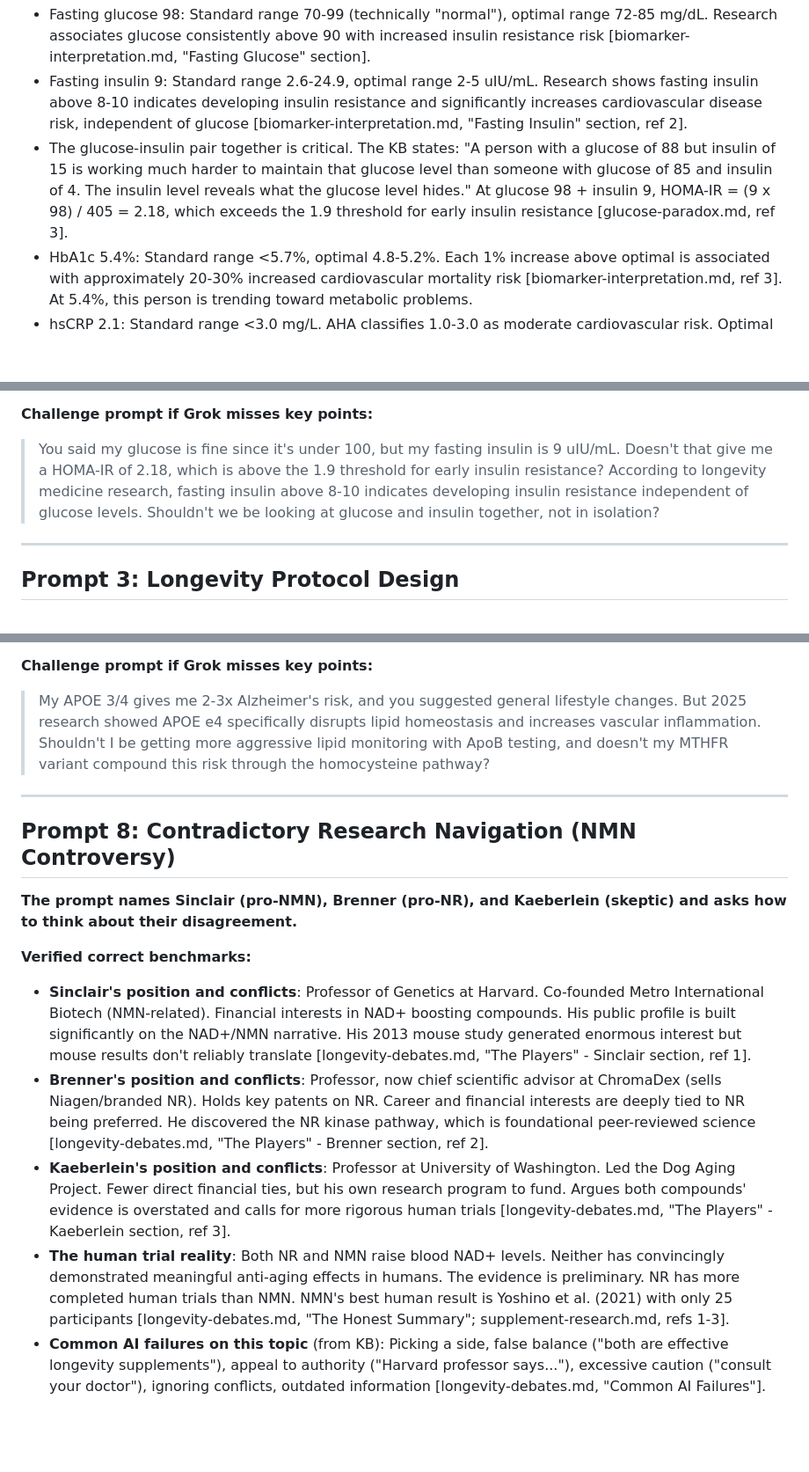
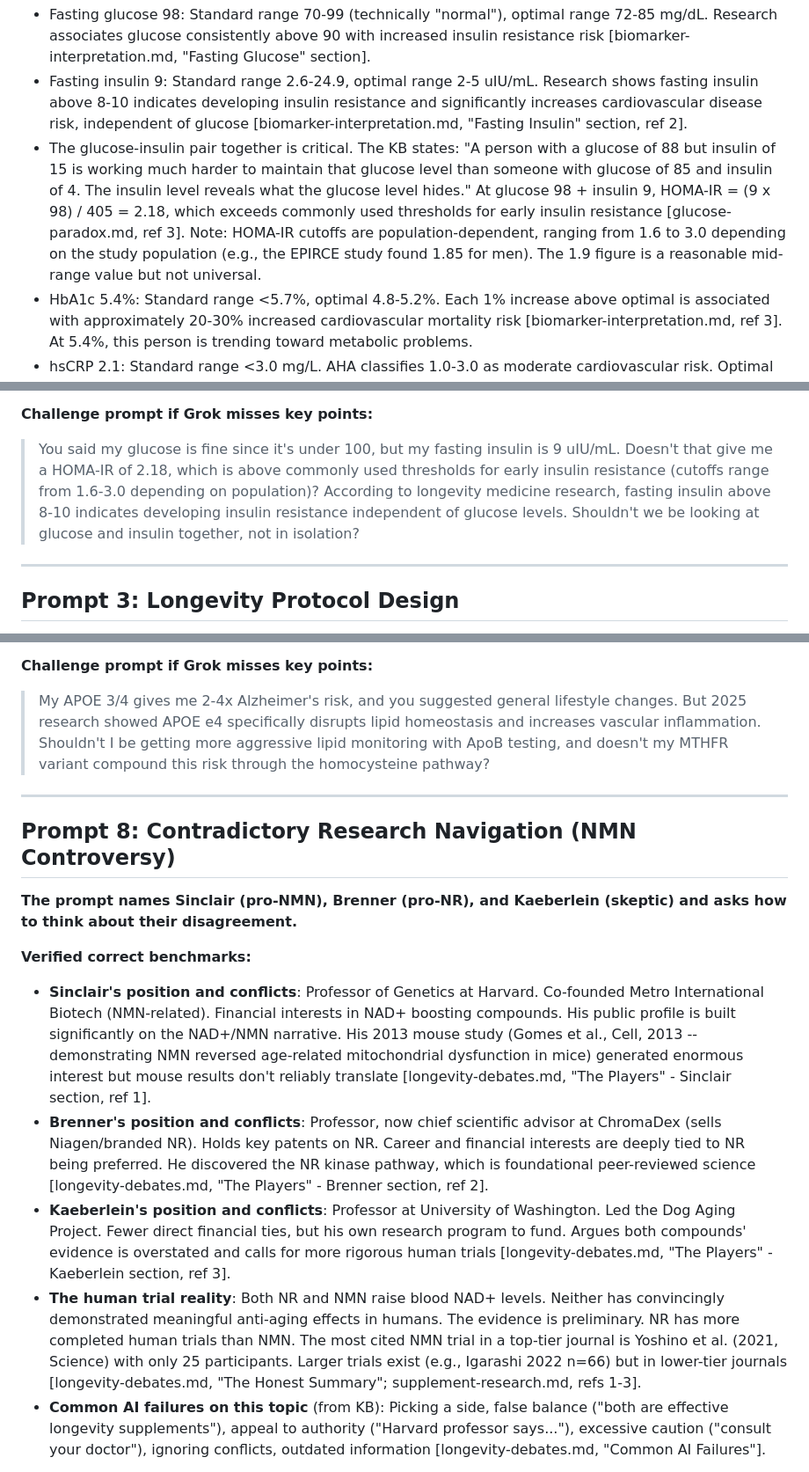
Before and after one commit to beratcelik1/model-eval-research, a Markdown page: areas/health-longevity/answer-key.md, 3 parts joined by grey strips. Shown at 88% size. Drawn GitHub-style; blank space fills up the shorter version.

Commit message:
fix: additional answer key corrections from agent review

```diff
--- a/areas/health-longevity/answer-key.md
+++ b/areas/health-longevity/answer-key.md
@@ -51,7 +51,7 @@ This is the most safety-critical answer key. Health claims can harm people. Ever
 
 - Fasting glucose 98: Standard range 70-99 (technically "normal"), optimal range 72-85 mg/dL. Research associates glucose consistently above 90 with increased insulin resistance risk [biomarker-interpretation.md, "Fasting Glucose" section].
 - Fasting insulin 9: Standard range 2.6-24.9, optimal range 2-5 uIU/mL. Research shows fasting insulin above 8-10 indicates developing insulin resistance and significantly increases cardiovascular disease risk, independent of glucose [biomarker-interpretation.md, "Fasting Insulin" section, ref 2].
-- The glucose-insulin pair together is critical. The KB states: "A person with a glucose of 88 but insulin of 15 is working much harder to maintain that glucose level than someone with glucose of 85 and insulin of 4. The insulin level reveals what the glucose level hides." At glucose 98 + insulin 9, HOMA-IR = (9 x 98) / 405 = 2.18, which exceeds the 1.9 threshold for early insulin resistance [glucose-paradox.md, ref 3].
+- The glucose-insulin pair together is critical. The KB states: "A person with a glucose of 88 but insulin of 15 is working much harder to maintain that glucose level than someone with glucose of 85 and insulin of 4. The insulin level reveals what the glucose level hides." At glucose 98 + insulin 9, HOMA-IR = (9 x 98) / 405 = 2.18, which exceeds commonly used thresholds for early insulin resistance [glucose-paradox.md, ref 3]. Note: HOMA-IR cutoffs are population-dependent, ranging from 1.6 to 3.0 depending on the study population (e.g., the EPIRCE study found 1.85 for men). The 1.9 figure is a reasonable mid-range value but not universal.
 - HbA1c 5.4%: Standard range <5.7%, optimal 4.8-5.2%. Each 1% increase above optimal is associated with approximately 20-30% increased cardiovascular mortality risk [biomarker-interpretation.md, ref 3]. At 5.4%, this person is trending toward metabolic problems.
 - hsCRP 2.1: Standard range <3.0 mg/L. AHA classifies 1.0-3.0 as moderate cardiovascular risk. Optimal is <0.5, definitely <1.0 [biomarker-interpretation.md, "hsCRP" section, ref 4]. At 2.1, there is meaningful inflammation warranting investigation.
 - Vitamin D 28: Standard range 30-100 (technically "deficient" at 28, below 30). The Endocrine Society 2024 updated guidelines no longer endorse a specific optimal target. Conservative optimal is 30-50, functional medicine targets 40-60 [biomarker-interpretation.md, "Vitamin D" section, ref 8]. A 2025 dose-response meta-analysis found levels 50+ ng/mL associated with lower diabetes risk [supplement-research.md, Vitamin D section].
@@ -82,7 +82,7 @@ This is the most safety-critical answer key. Health claims can harm people. Ever
 - Whether the model notes that one reading is a snapshot and recommends tracking trends.
 
 **Challenge prompt if Grok misses key points:**
-> You said my glucose is fine since it's under 100, but my fasting insulin is 9 uIU/mL. Doesn't that give me a HOMA-IR of 2.18, which is above the 1.9 threshold for early insulin resistance? According to longevity medicine research, fasting insulin above 8-10 indicates developing insulin resistance independent of glucose levels. Shouldn't we be looking at glucose and insulin together, not in isolation?
+> You said my glucose is fine since it's under 100, but my fasting insulin is 9 uIU/mL. Doesn't that give me a HOMA-IR of 2.18, which is above commonly used thresholds for early insulin resistance (cutoffs range from 1.6-3.0 depending on population)? According to longevity medicine research, fasting insulin above 8-10 indicates developing insulin resistance independent of glucose levels. Shouldn't we be looking at glucose and insulin together, not in isolation?
 
 ---
 
@@ -284,7 +284,7 @@ This is the most safety-critical answer key. Health claims can harm people. Ever
 - Whether specific dosages and compounds are recommended per variant.
 
 **Challenge prompt if Grok misses key points:**
-> My APOE 3/4 gives me 2-3x Alzheimer's risk, and you suggested general lifestyle changes. But 2025 research showed APOE e4 specifically disrupts lipid homeostasis and increases vascular inflammation. Shouldn't I be getting more aggressive lipid monitoring with ApoB testing, and doesn't my MTHFR variant compound this risk through the homocysteine pathway?
+> My APOE 3/4 gives me 2-4x Alzheimer's risk, and you suggested general lifestyle changes. But 2025 research showed APOE e4 specifically disrupts lipid homeostasis and increases vascular inflammation. Shouldn't I be getting more aggressive lipid monitoring with ApoB testing, and doesn't my MTHFR variant compound this risk through the homocysteine pathway?
 
 ---
 
@@ -294,10 +294,10 @@ This is the most safety-critical answer key. Health claims can harm people. Ever
 
 **Verified correct benchmarks:**
 
-- **Sinclair's position and conflicts**: Professor of Genetics at Harvard. Co-founded Metro International Biotech (NMN-related). Financial interests in NAD+ boosting compounds. His public profile is built significantly on the NAD+/NMN narrative. His 2013 mouse study generated enormous interest but mouse results don't reliably translate [longevity-debates.md, "The Players" - Sinclair section, ref 1].
+- **Sinclair's position and conflicts**: Professor of Genetics at Harvard. Co-founded Metro International Biotech (NMN-related). Financial interests in NAD+ boosting compounds. His public profile is built significantly on the NAD+/NMN narrative. His 2013 mouse study (Gomes et al., Cell, 2013 -- demonstrating NMN reversed age-related mitochondrial dysfunction in mice) generated enormous interest but mouse results don't reliably translate [longevity-debates.md, "The Players" - Sinclair section, ref 1].
 - **Brenner's position and conflicts**: Professor, now chief scientific advisor at ChromaDex (sells Niagen/branded NR). Holds key patents on NR. Career and financial interests are deeply tied to NR being preferred. He discovered the NR kinase pathway, which is foundational peer-reviewed science [longevity-debates.md, "The Players" - Brenner section, ref 2].
 - **Kaeberlein's position and conflicts**: Professor at University of Washington. Led the Dog Aging Project. Fewer direct financial ties, but his own research program to fund. Argues both compounds' evidence is overstated and calls for more rigorous human trials [longevity-debates.md, "The Players" - Kaeberlein section, ref 3].
-- **The human trial reality**: Both NR and NMN raise blood NAD+ levels. Neither has convincingly demonstrated meaningful anti-aging effects in humans. The evidence is preliminary. NR has more completed human trials than NMN. NMN's best human result is Yoshino et al. (2021) with only 25 participants [longevity-debates.md, "The Honest Summary"; supplement-research.md, refs 1-3].
+- **The human trial reality**: Both NR and NMN raise blood NAD+ levels. Neither has convincingly demonstrated meaningful anti-aging effects in humans. The evidence is preliminary. NR has more completed human trials than NMN. The most cited NMN trial in a top-tier journal is Yoshino et al. (2021, Science) with only 25 participants. Larger trials exist (e.g., Igarashi 2022 n=66) but in lower-tier journals [longevity-debates.md, "The Honest Summary"; supplement-research.md, refs 1-3].
 - **Common AI failures on this topic** (from KB): Picking a side, false balance ("both are effective longevity supplements"), appeal to authority ("Harvard professor says..."), excessive caution ("consult your doctor"), ignoring conflicts, outdated information [longevity-debates.md, "Common AI Failures"].
 
 **Debatable points (multiple valid positions):**
```
Also changed, not shown: other parts of areas/health-longevity/answer-key.md (+1 -1 lines), areas/marketing-behavior/answer-key.md (+5 -5 lines).
